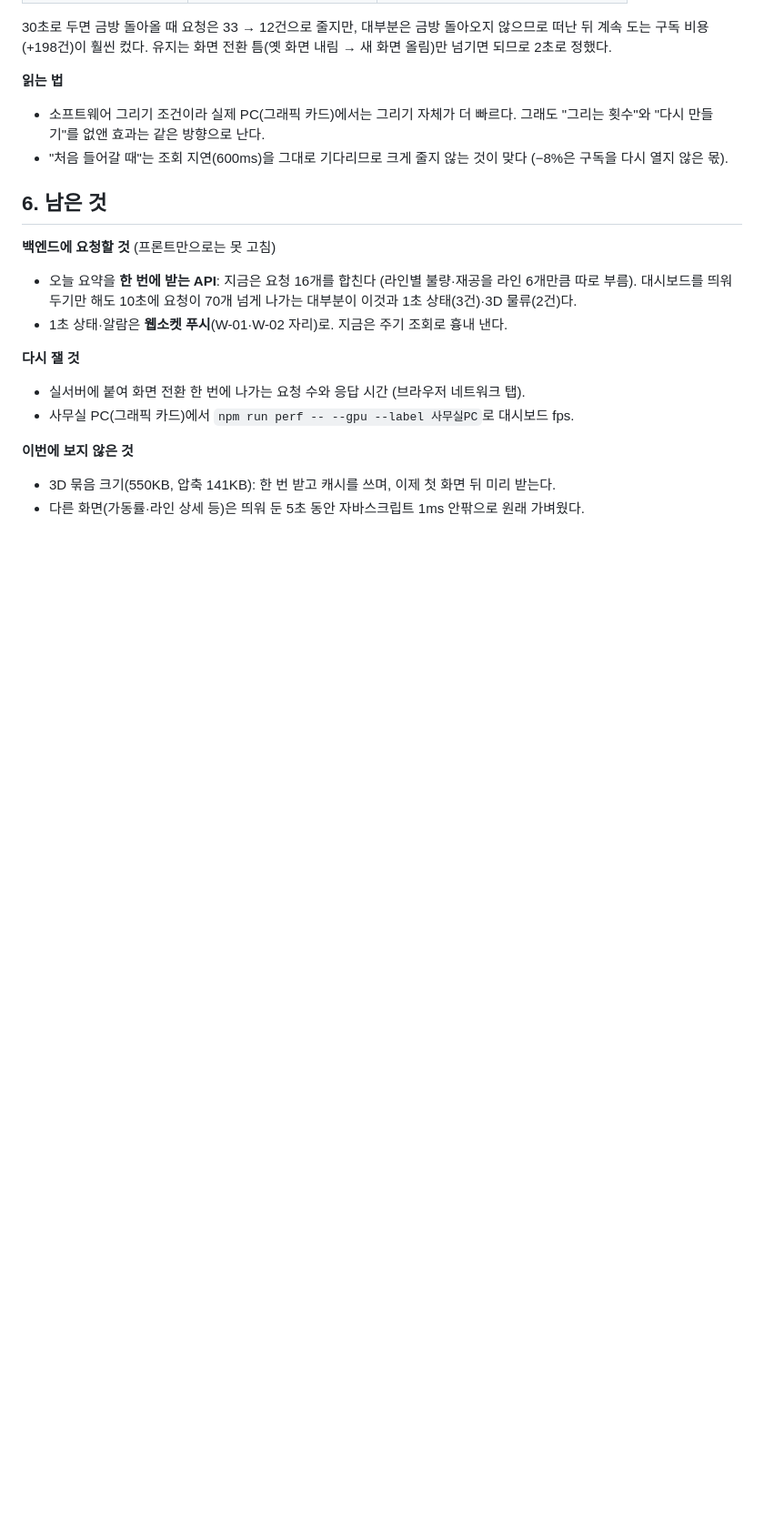
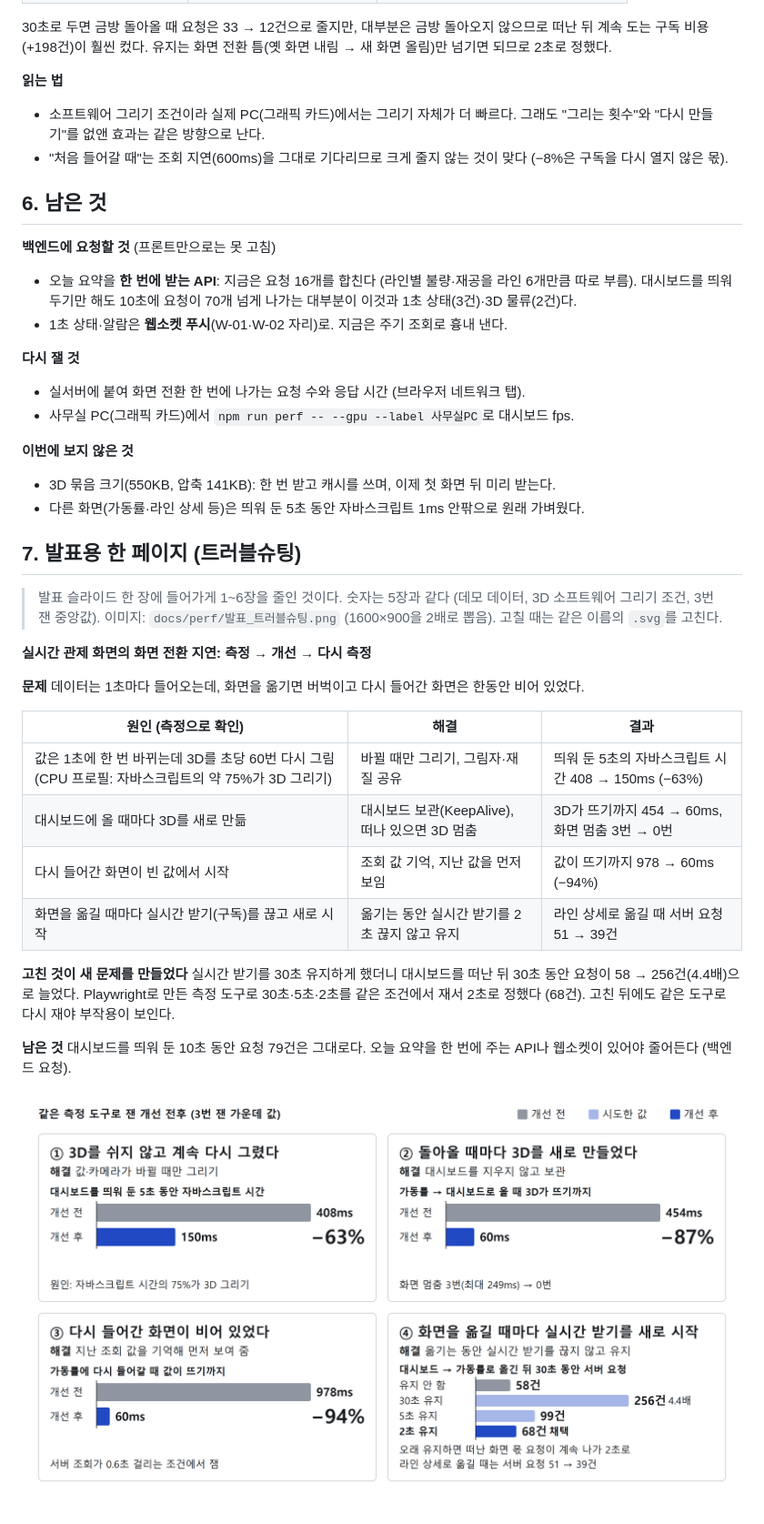
Before and after one commit to GadongGadonghae/Front-end, a Markdown page: docs/10_성능검토.md, the part around one of its changes. Shown at 91% size. Drawn GitHub-style; pictures changed too: docs/perf/발표_트러블슈팅.png (added); blank space fills up the shorter version.

Commit message:
성능 검토 문서: 발표용 트러블슈팅 한 페이지와 설명 이미지 (7장)
- 원인 → 해결 → 결과 표, "고친 것이 새 문제를 만들었다"(실시간 받기 유지 30초 → 2초), 남은 것
- docs/perf/발표_트러블슈팅.png(.svg): 4칸 전후 막대, 글자는 모두 먹색

Co-Authored-By: Claude Opus 5.5 <noreply@anthropic.com>

```diff
--- a/docs/10_성능검토.md
+++ b/docs/10_성능검토.md
@@ -147,3 +148,25 @@
 **이번에 보지 않은 것**
 - 3D 묶음 크기(550KB, 압축 141KB): 한 번 받고 캐시를 쓰며, 이제 첫 화면 뒤 미리 받는다.
 - 다른 화면(가동률·라인 상세 등)은 띄워 둔 5초 동안 자바스크립트 1ms 안팎으로 원래 가벼웠다.
+
+## 7. 발표용 한 페이지 (트러블슈팅)
+
+> 발표 슬라이드 한 장에 들어가게 1~6장을 줄인 것이다. 숫자는 5장과 같다 (데모 데이터, 3D 소프트웨어 그리기 조건, 3번 잰 중앙값).
+> 이미지: `docs/perf/발표_트러블슈팅.png` (1600×900을 2배로 뽑음). 고칠 때는 같은 이름의 `.svg`를 고친다.
+
+**실시간 관제 화면의 화면 전환 지연: 측정 → 개선 → 다시 측정**
+
+**문제** 데이터는 1초마다 들어오는데, 화면을 옮기면 버벅이고 다시 들어간 화면은 한동안 비어 있었다.
+
+| 원인 (측정으로 확인) | 해결 | 결과 |
+|---|---|---|
+| 값은 1초에 한 번 바뀌는데 3D를 초당 60번 다시 그림 (CPU 프로필: 자바스크립트의 약 75%가 3D 그리기) | 바뀔 때만 그리기, 그림자·재질 공유 | 띄워 둔 5초의 자바스크립트 시간 408 → 150ms (−63%) |
+| 대시보드에 올 때마다 3D를 새로 만듦 | 대시보드 보관(KeepAlive), 떠나 있으면 3D 멈춤 | 3D가 뜨기까지 454 → 60ms, 화면 멈춤 3번 → 0번 |
+| 다시 들어간 화면이 빈 값에서 시작 | 조회 값 기억, 지난 값을 먼저 보임 | 값이 뜨기까지 978 → 60ms (−94%) |
+| 화면을 옮길 때마다 실시간 받기(구독)를 끊고 새로 시작 | 옮기는 동안 실시간 받기를 2초 끊지 않고 유지 | 라인 상세로 옮길 때 서버 요청 51 → 39건 |
+
+**고친 것이 새 문제를 만들었다** 실시간 받기를 30초 유지하게 했더니 대시보드를 떠난 뒤 30초 동안 요청이 58 → 256건(4.4배)으로 늘었다. Playwright로 만든 측정 도구로 30초·5초·2초를 같은 조건에서 재서 2초로 정했다 (68건). 고친 뒤에도 같은 도구로 다시 재야 부작용이 보인다.
+
+**남은 것** 대시보드를 띄워 둔 10초 동안 요청 79건은 그대로다. 오늘 요약을 한 번에 주는 API나 웹소켓이 있어야 줄어든다 (백엔드 요청).
+
+![성능 개선 전후: ① 3D 그리기 408→150ms ② 대시보드로 돌아올 때 454→60ms ③ 다시 들어간 화면 978→60ms ④ 실시간 받기 유지 시간별, 대시보드에서 가동률로 옮긴 뒤 30초 동안 서버 요청 수 58·256·99·68건](perf/발표_트러블슈팅.png)
```
Also changed, not shown: other parts of docs/10_성능검토.md (+1 -0 lines), 1 other file.
